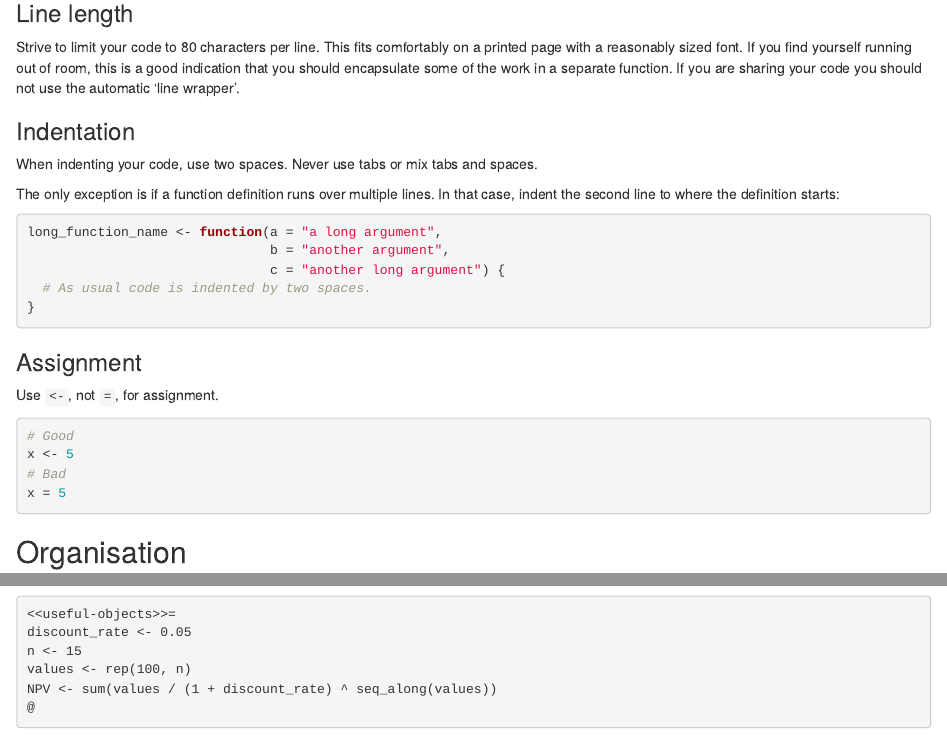
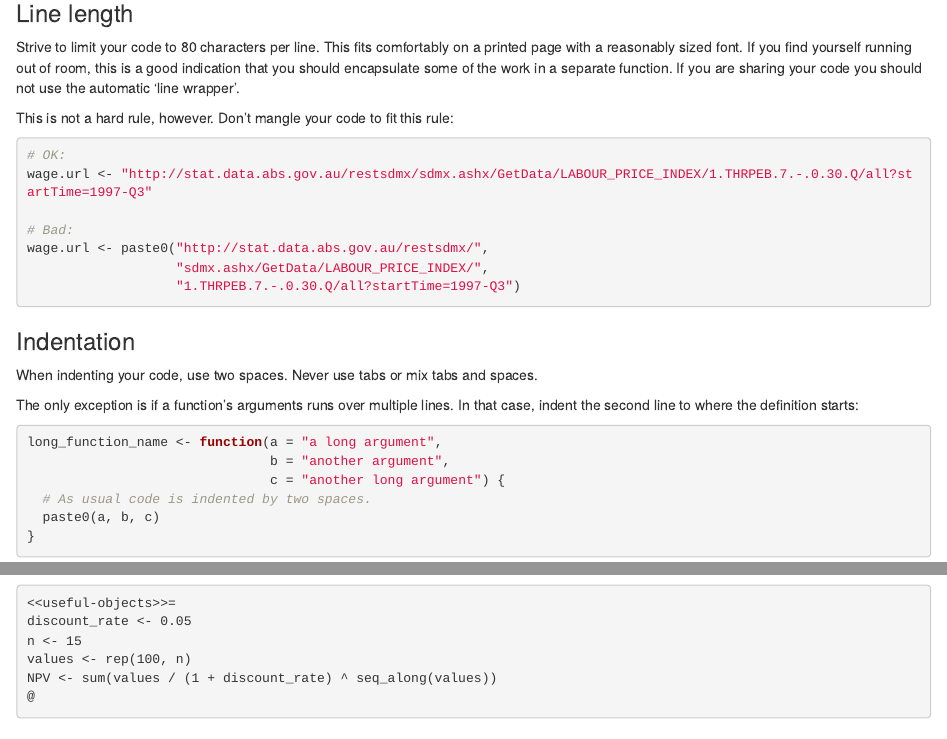
Before and after one commit to grattaninstitute/R-Style-Guide, an R Markdown document (README.Rmd): the page in a window 1100 px wide, from 3530 px down, and a second part further down, joined at a grey line. Rendered offline with R 4.5, knitr and Pandoc, with nearby package versions.

Commit message:
Line length rule not a hard rule

````diff
--- a/README.Rmd
+++ b/README.Rmd
@@ -191,17 +191,30 @@ if (y < 0 && debug) message("Y is negative")
 
 Strive to limit your code to 80 characters per line. This fits comfortably on a printed page with a reasonably sized font. If you find yourself running out of room, this is a good indication that you should encapsulate some of the work in a separate function. If you are sharing your code you should not use the automatic ‘line wrapper’.
 
+This is not a hard rule, however. Don't mangle your code to fit this rule:
+
+```{r, eval = FALSE}
+# OK:
+wage.url <- "http://stat.data.abs.gov.au/restsdmx/sdmx.ashx/GetData/LABOUR_PRICE_INDEX/1.THRPEB.7.-.0.30.Q/all?startTime=1997-Q3"
+
+# Bad:
+wage.url <- paste0("http://stat.data.abs.gov.au/restsdmx/",
+                   "sdmx.ashx/GetData/LABOUR_PRICE_INDEX/",
+                   "1.THRPEB.7.-.0.30.Q/all?startTime=1997-Q3")
+```
+
 ### Indentation
 
 When indenting your code, use two spaces. Never use tabs or mix tabs and spaces.
 
-The only exception is if a function definition runs over multiple lines. In that case, indent the second line to where the definition starts:
+The only exception is if a function's arguments runs over multiple lines. In that case, indent the second line to where the definition starts:
 
 ```{r, eval = FALSE}
 long_function_name <- function(a = "a long argument",
                                b = "another argument",
                                c = "another long argument") {
   # As usual code is indented by two spaces.
+  paste0(a, b, c)
 }
 ```
 
````
